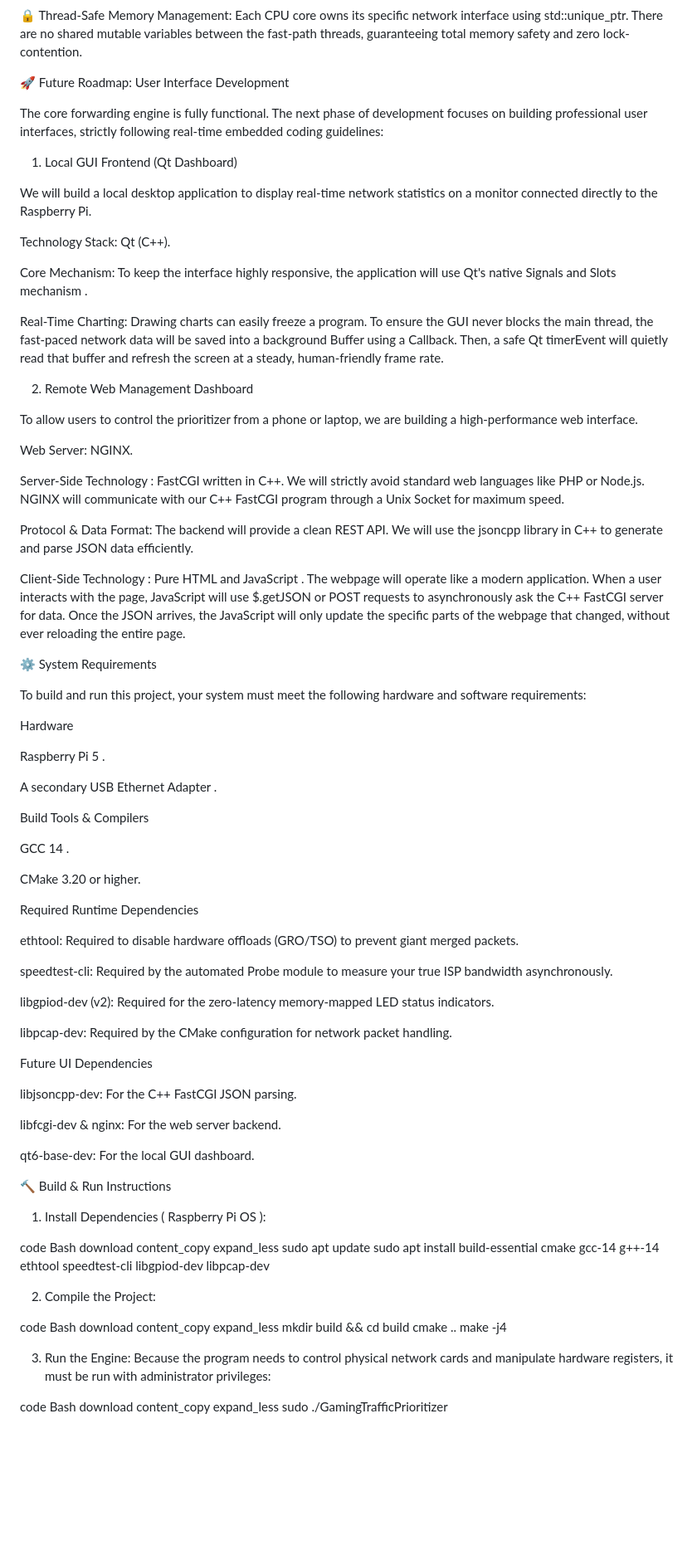
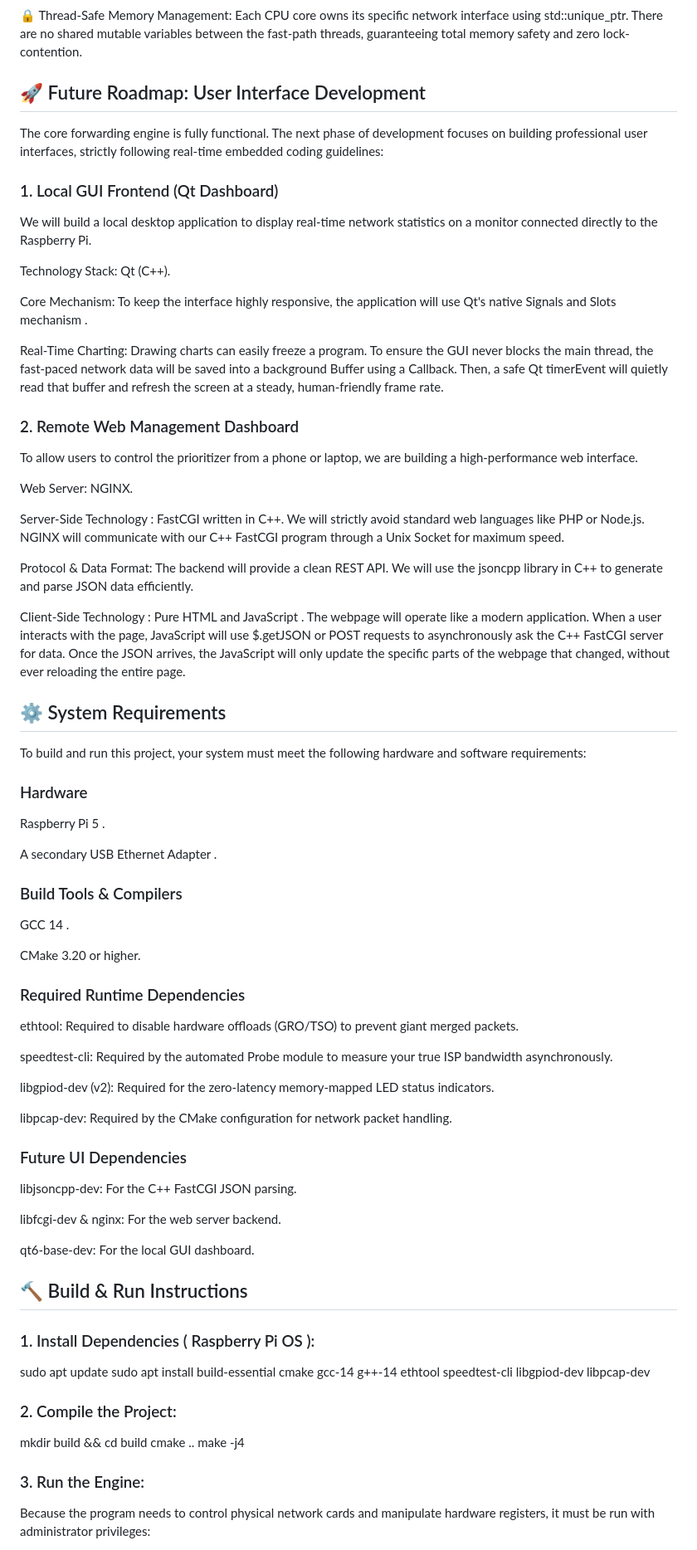
Before and after one commit to MSE981/High-Performance-Gaming-Traffic-Prioritizer, a Markdown page: README.md, the part around one of its changes. Shown at 83% size. Rendered like a GitHub page; blank space fills up the shorter version.

Commit message:
Improve Markdown formatting in README
Updated headings for better Markdown formatting and clarity.

```diff
--- a/README.md
+++ b/README.md
@@ -25,11 +25,11 @@ The result: Zero lag, stable ping, and maximum bandwidth efficiency.
 
 🔒 Thread-Safe Memory Management: Each CPU core owns its specific network interface using std::unique_ptr. There are no shared mutable variables between the fast-path threads, guaranteeing total memory safety and zero lock-contention.
 
-🚀 Future Roadmap: User Interface Development
+## 🚀 Future Roadmap: User Interface Development
 
 The core forwarding engine is fully functional. The next phase of development focuses on building professional user interfaces, strictly following real-time embedded coding guidelines:
 
-1. Local GUI Frontend (Qt Dashboard)
+### 1. Local GUI Frontend (Qt Dashboard)
 
 We will build a local desktop application to display real-time network statistics on a monitor connected directly to the Raspberry Pi.
 
@@ -39,7 +39,7 @@ Core Mechanism: To keep the interface highly responsive, the application will us
 
 Real-Time Charting: Drawing charts can easily freeze a program. To ensure the GUI never blocks the main thread, the fast-paced network data will be saved into a background Buffer using a Callback. Then, a safe Qt timerEvent will quietly read that buffer and refresh the screen at a steady, human-friendly frame rate.
 
-2. Remote Web Management Dashboard
+### 2. Remote Web Management Dashboard
 
 To allow users to control the prioritizer from a phone or laptop, we are building a high-performance web interface.
 
@@ -51,23 +51,23 @@ Protocol & Data Format: The backend will provide a clean REST API. We will use t
 
 Client-Side Technology : Pure HTML and JavaScript . The webpage will operate like a modern application. When a user interacts with the page, JavaScript will use $.getJSON or POST requests to asynchronously ask the C++ FastCGI server for data. Once the JSON arrives, the JavaScript will only update the specific parts of the webpage that changed, without ever reloading the entire page.
 
-⚙️ System Requirements
+## ⚙️ System Requirements
 
 To build and run this project, your system must meet the following hardware and software requirements:
 
-Hardware
+### Hardware
 
 Raspberry Pi 5 .
 
 A secondary USB Ethernet Adapter .
 
-Build Tools & Compilers
+### Build Tools & Compilers
 
 GCC 14 .
 
 CMake 3.20 or higher.
 
-Required Runtime Dependencies
+### Required Runtime Dependencies
 
 ethtool: Required to disable hardware offloads (GRO/TSO) to prevent giant merged packets.
 
@@ -77,7 +77,7 @@ libgpiod-dev (v2): Required for the zero-latency memory-mapped LED status indica
 
 libpcap-dev: Required by the CMake configuration for network packet handling.
 
-Future UI Dependencies
+### Future UI Dependencies
 
 libjsoncpp-dev: For the C++ FastCGI JSON parsing.
 
@@ -85,35 +85,23 @@ libfcgi-dev & nginx: For the web server backend.
 
 qt6-base-dev: For the local GUI dashboard.
 
-🔨 Build & Run Instructions
+## 🔨 Build & Run Instructions
 
-1. Install Dependencies ( Raspberry Pi OS ):
+### 1. Install Dependencies ( Raspberry Pi OS ):
 
-code
-Bash
-download
-content_copy
-expand_less
+
 sudo apt update
 sudo apt install build-essential cmake gcc-14 g++-14 ethtool speedtest-cli libgpiod-dev libpcap-dev
 
-2. Compile the Project:
+### 2. Compile the Project:
 
-code
-Bash
-download
-content_copy
-expand_less
+
 mkdir build && cd build
 cmake ..
 make -j4
 
-3. Run the Engine:
+### 3. Run the Engine:
 Because the program needs to control physical network cards and manipulate hardware registers, it must be run with administrator privileges:
 
-code
-Bash
-download
-content_copy
-expand_less
+
 sudo ./GamingTrafficPrioritizer
```
Also changed, not shown: other parts of README.md (+2 -2 lines).
